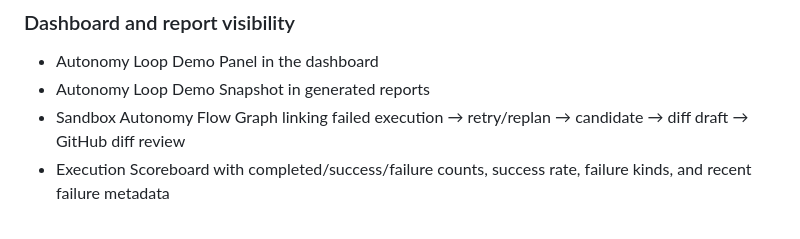
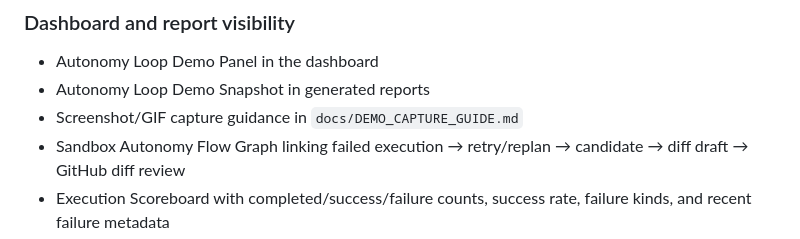
Before and after one commit to kagioneko-emi/cpos-engine-zero, a Markdown page: GITHUB_RELEASE_DRAFT_v0.1.0.md, the part around the change. Rendered like a GitHub page.

```diff
--- a/GITHUB_RELEASE_DRAFT_v0.1.0.md
+++ b/GITHUB_RELEASE_DRAFT_v0.1.0.md
@@ -48,6 +48,7 @@ The loop stores hashes, sizes, counters, statuses, task IDs, failure kinds, and
 
 - Autonomy Loop Demo Panel in the dashboard
 - Autonomy Loop Demo Snapshot in generated reports
+- Screenshot/GIF capture guidance in `docs/DEMO_CAPTURE_GUIDE.md`
 - Sandbox Autonomy Flow Graph linking failed execution → retry/replan → candidate → diff draft → GitHub diff review
 - Execution Scoreboard with completed/success/failure counts, success rate, failure kinds, and recent failure metadata
 - Human Escalation Queue with owning pipeline, stage, endpoint hints, and flow hints
```
Also changed, not shown: README.md (+2 -0 lines), docs/DEMO_CAPTURE_GUIDE.md (added, +89 -0 lines).
